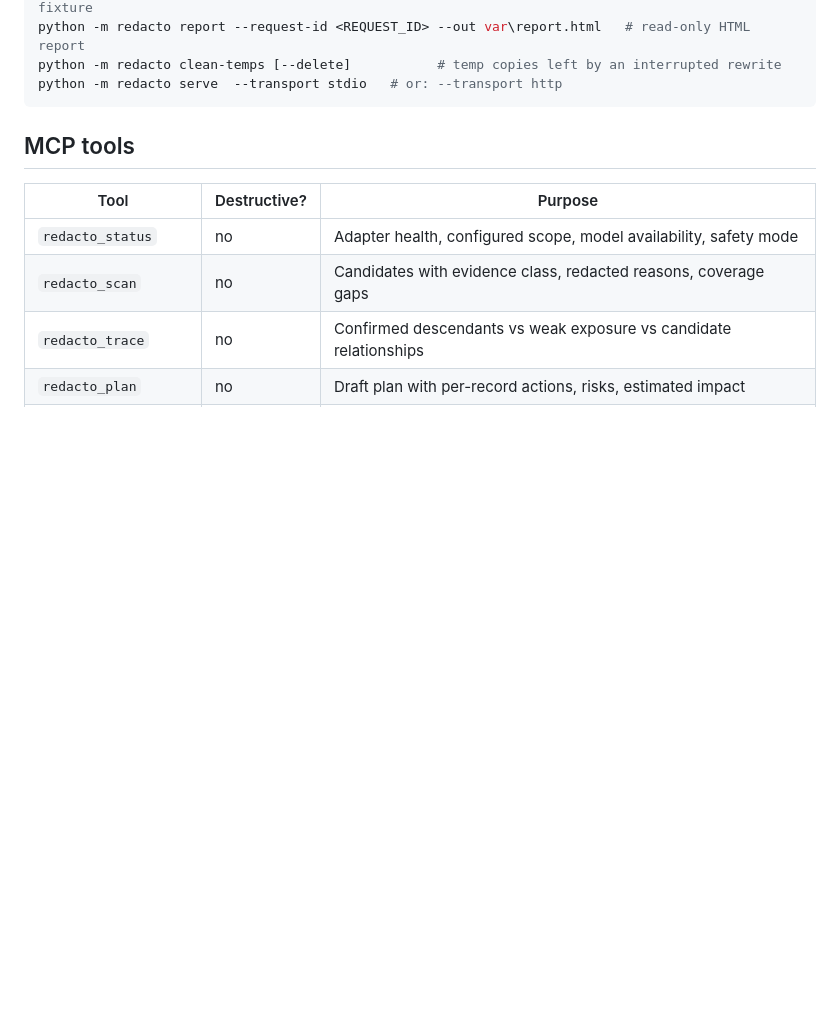
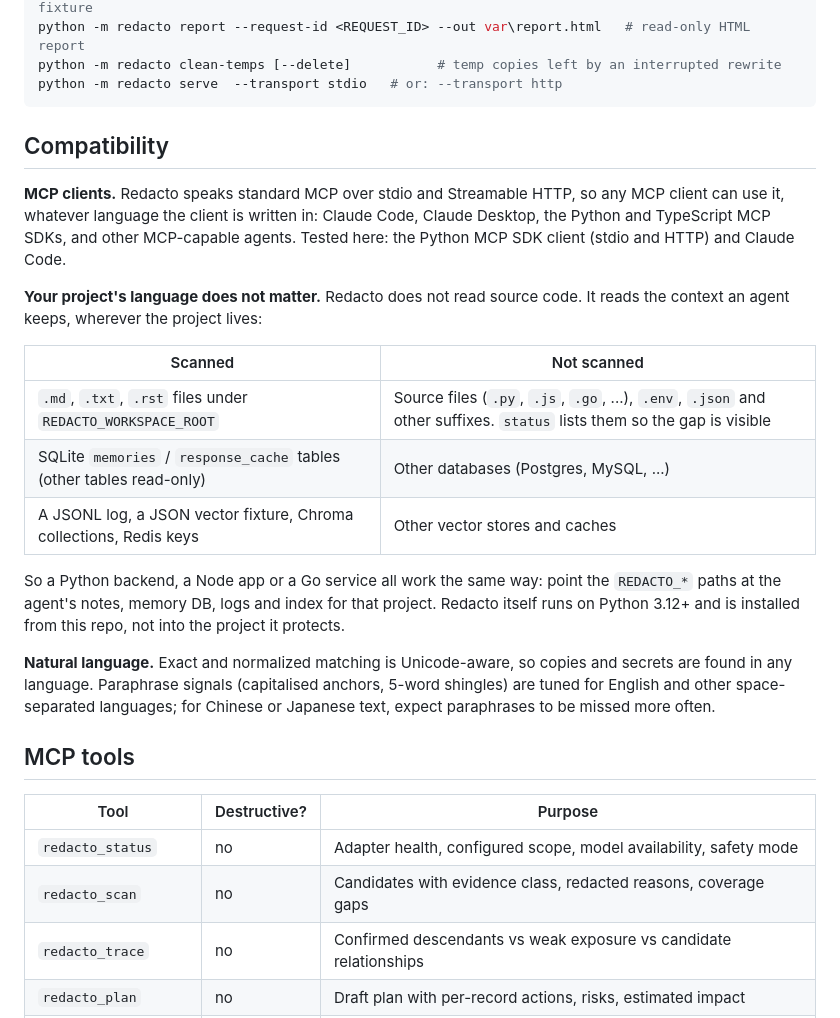
Before and after one commit to khasim007q/Redacto, a Markdown page: README.md, the part around the change. GitHub-like rendering; blank space fills up the shorter version.

Commit message:
Document client, project and language compatibility in the README
Co-Authored-By: Claude Opus 5.5 (1M context) <noreply@anthropic.com>

````diff
--- a/README.md
+++ b/README.md
@@ -133,6 +133,32 @@ python -m redacto report --request-id <REQUEST_ID> --out var\report.html   # rea
 python -m redacto clean-temps [--delete]           # temp copies left by an interrupted rewrite
 python -m redacto serve  --transport stdio   # or: --transport http
 ```
+
+## Compatibility
+
+**MCP clients.** Redacto speaks standard MCP over stdio and Streamable HTTP, so any MCP
+client can use it, whatever language the client is written in: Claude Code, Claude
+Desktop, the Python and TypeScript MCP SDKs, and other MCP-capable agents. Tested here:
+the Python MCP SDK client (stdio and HTTP) and Claude Code.
+
+**Your project's language does not matter.** Redacto does not read source code. It reads
+the context an agent keeps, wherever the project lives:
+
+| Scanned | Not scanned |
+|---|---|
+| `.md`, `.txt`, `.rst` files under `REDACTO_WORKSPACE_ROOT` | Source files (`.py`, `.js`, `.go`, ...), `.env`, `.json` and other suffixes. `status` lists them so the gap is visible |
+| SQLite `memories` / `response_cache` tables (other tables read-only) | Other databases (Postgres, MySQL, ...) |
+| A JSONL log, a JSON vector fixture, Chroma collections, Redis keys | Other vector stores and caches |
+
+So a Python backend, a Node app or a Go service all work the same way: point the
+`REDACTO_*` paths at the agent's notes, memory DB, logs and index for that project.
+Redacto itself runs on Python 3.12+ and is installed from this repo, not into the
+project it protects.
+
+**Natural language.** Exact and normalized matching is Unicode-aware, so copies and
+secrets are found in any language. Paraphrase signals (capitalised anchors, 5-word
+shingles) are tuned for English and other space-separated languages; for Chinese or
+Japanese text, expect paraphrases to be missed more often.
 
 ## MCP tools
 
````
